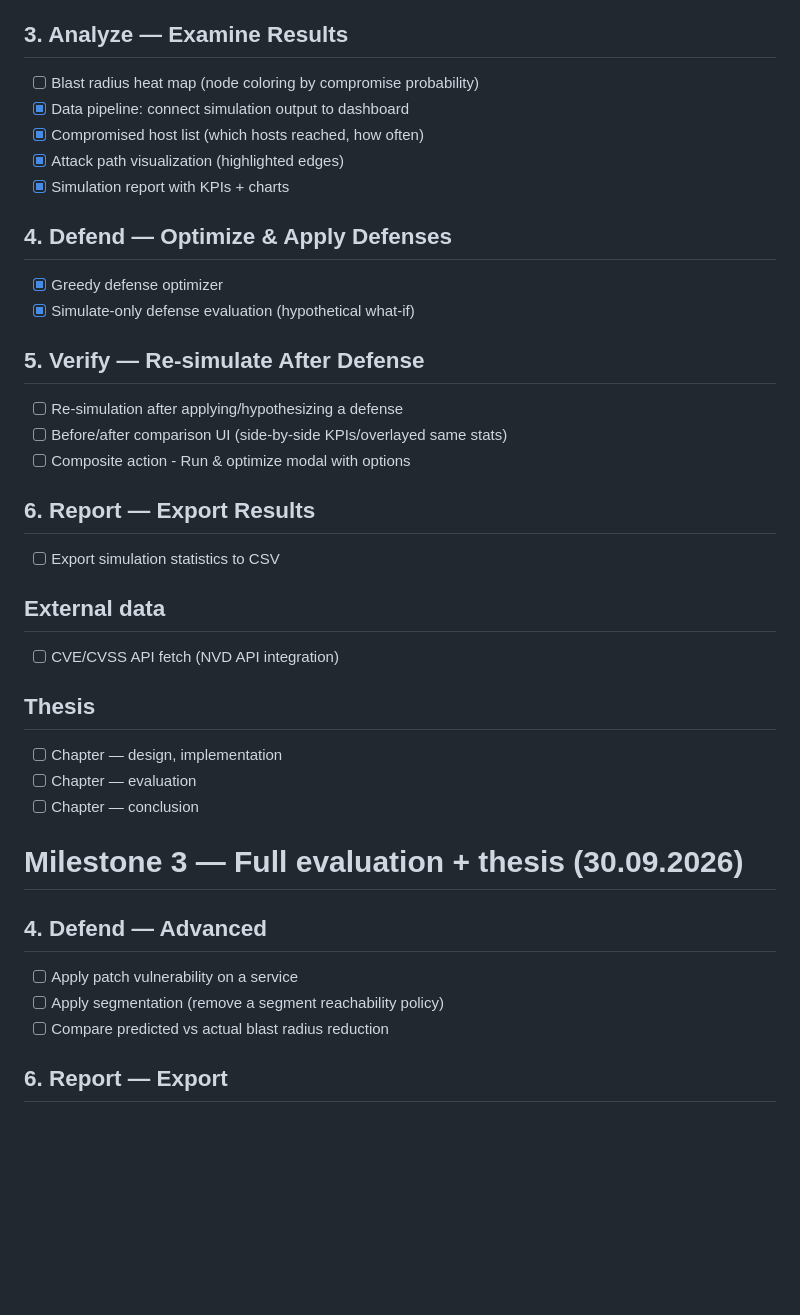
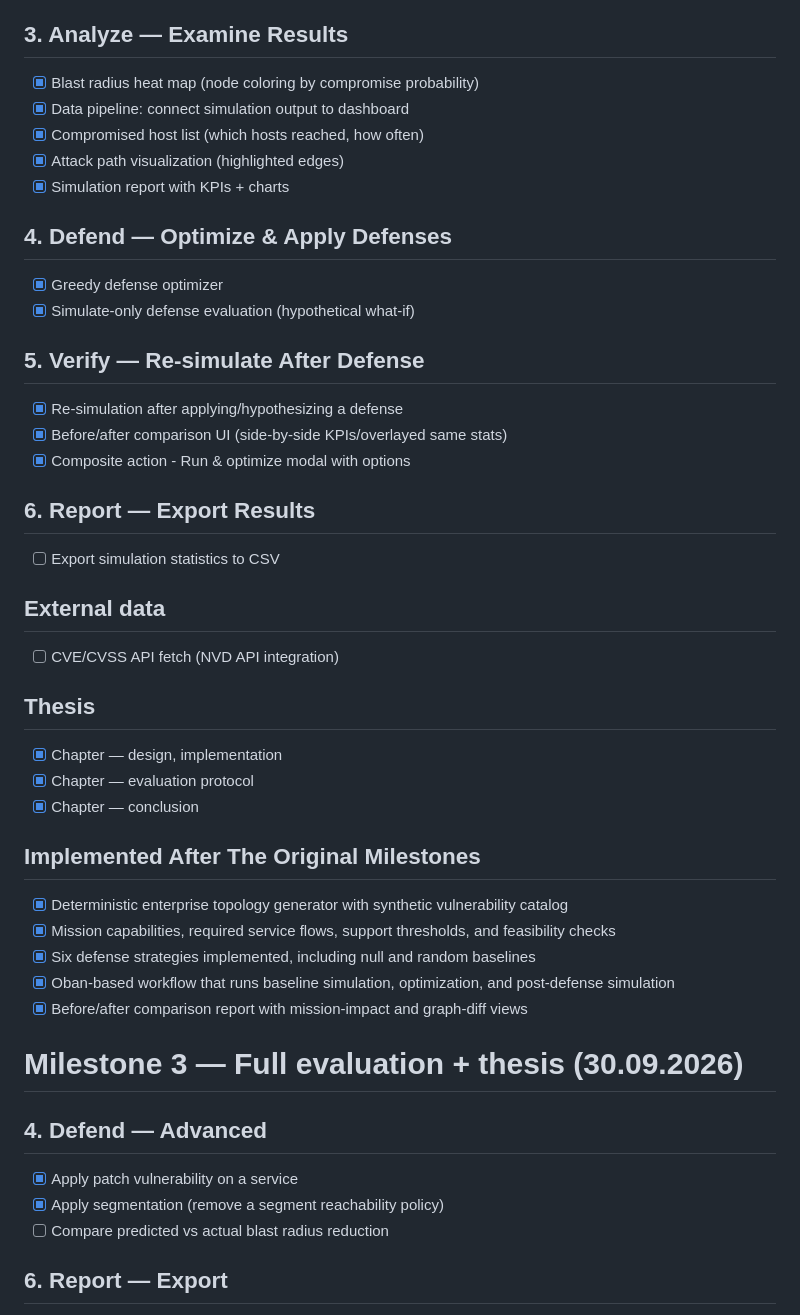
Before and after one commit to michalo1334/master_thesis, a Markdown page: docs/concepts/milestones.md, the part around one of its changes. GitHub-like rendering; blank space fills up the shorter version.

```diff
--- a/docs/concepts/milestones.md
+++ b/docs/concepts/milestones.md
@@ -77,7 +77,7 @@ Progress tracking: use cases mapped to milestones. Use case IDs reference `docs/
 
 ## 3. Analyze — Examine Results
 
-- [ ] Blast radius heat map (node coloring by compromise probability)
+- [x] Blast radius heat map (node coloring by compromise probability)
 - [x] Data pipeline: connect simulation output to dashboard
 - [x] Compromised host list (which hosts reached, how often)
 - [x] Attack path visualization (highlighted edges)
@@ -90,9 +90,9 @@ Progress tracking: use cases mapped to milestones. Use case IDs reference `docs/
 
 ## 5. Verify — Re-simulate After Defense
 
-- [ ] Re-simulation after applying/hypothesizing a defense
-- [ ] Before/after comparison UI (side-by-side KPIs/overlayed same stats)
-- [ ] Composite action - Run & optimize modal with options
+- [x] Re-simulation after applying/hypothesizing a defense
+- [x] Before/after comparison UI (side-by-side KPIs/overlayed same stats)
+- [x] Composite action - Run & optimize modal with options
 
 ## 6. Report — Export Results
 
@@ -104,16 +104,24 @@ Progress tracking: use cases mapped to milestones. Use case IDs reference `docs/
 
 ## Thesis
 
-- [ ] Chapter — design, implementation
-- [ ] Chapter — evaluation
-- [ ] Chapter — conclusion
+- [x] Chapter — design, implementation
+- [x] Chapter — evaluation protocol
+- [x] Chapter — conclusion
+
+## Implemented After The Original Milestones
+
+- [x] Deterministic enterprise topology generator with synthetic vulnerability catalog
+- [x] Mission capabilities, required service flows, support thresholds, and feasibility checks
+- [x] Six defense strategies implemented, including null and random baselines
+- [x] Oban-based workflow that runs baseline simulation, optimization, and post-defense simulation
+- [x] Before/after comparison report with mission-impact and graph-diff views
 
 # Milestone 3 — Full evaluation + thesis (30.09.2026)
 
 ## 4. Defend — Advanced
 
-- [ ] Apply patch vulnerability on a service
-- [ ] Apply segmentation (remove a segment reachability policy)
+- [x] Apply patch vulnerability on a service
+- [x] Apply segmentation (remove a segment reachability policy)
 - [ ] Compare predicted vs actual blast radius reduction
 
 ## 6. Report — Export
```
Also changed, not shown: other parts of docs/concepts/milestones.md (+4 -4 lines), docs/plans/evaluation-roadmap.md (added, +466 -0 lines).
